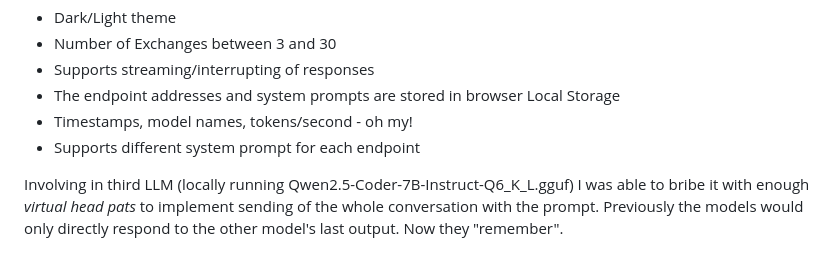
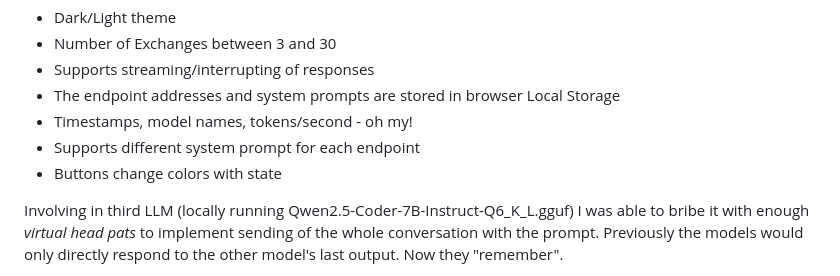
Before and after one commit to domsantschi/llm-convo, a Markdown page: README.md, the part around the change. Rendered like a GitHub page.

Commit message:
Update README.md
leave me alone

```diff
--- a/README.md
+++ b/README.md
@@ -16,6 +16,7 @@ _(I had to remove posts with pictures as I was running out of quota and later us
 - The endpoint addresses and system prompts are stored in browser Local Storage
 - Timestamps, model names, tokens/second - oh my!
 - Supports different system prompt for each endpoint
+- Buttons change colors with state
 
 Involving in third LLM (locally running Qwen2.5-Coder-7B-Instruct-Q6_K_L.gguf) I was able to bribe it with enough *virtual head pats* to implement sending of the whole conversation with the prompt. Previously the models would only directly respond to the other model's last output. Now they "remember".
 
```
